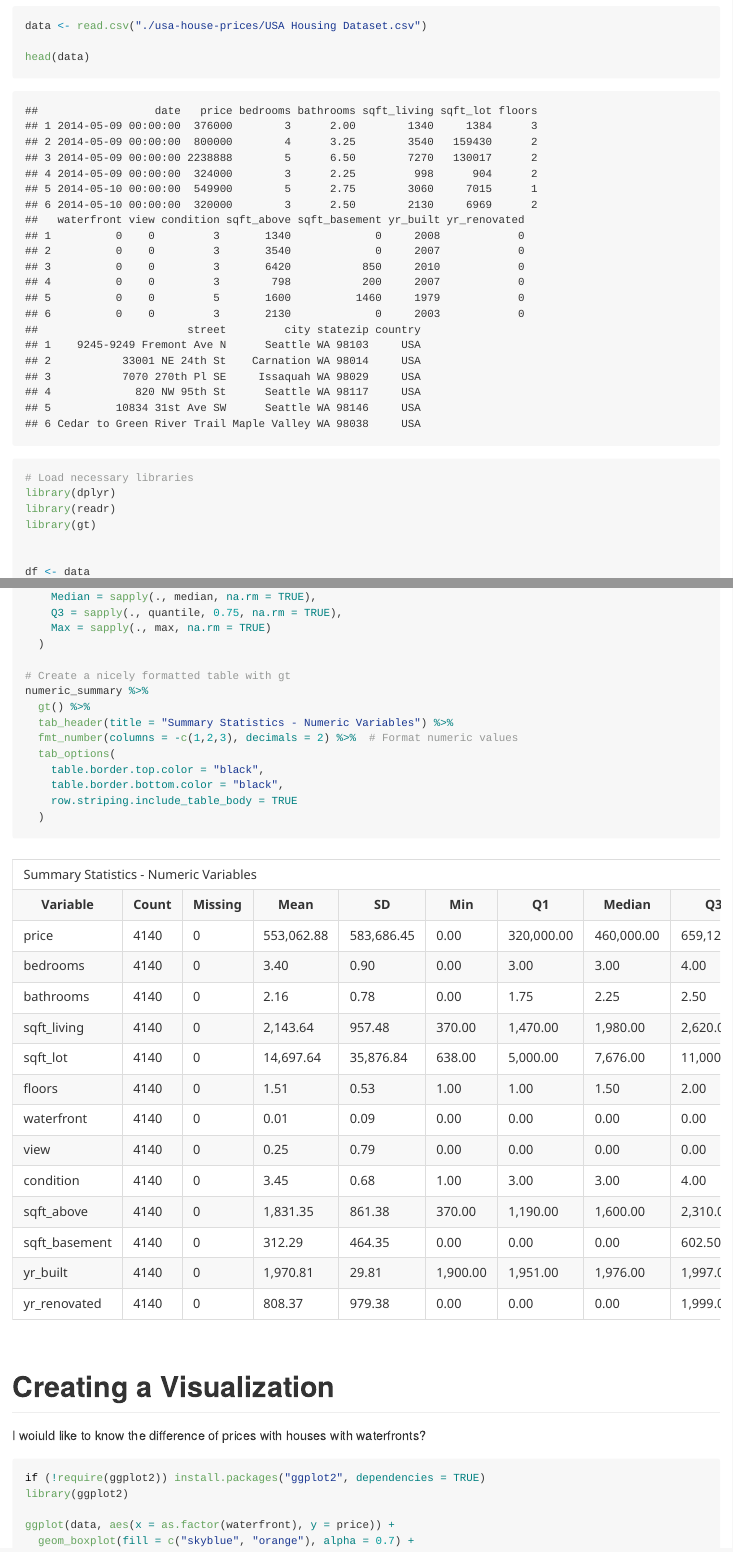
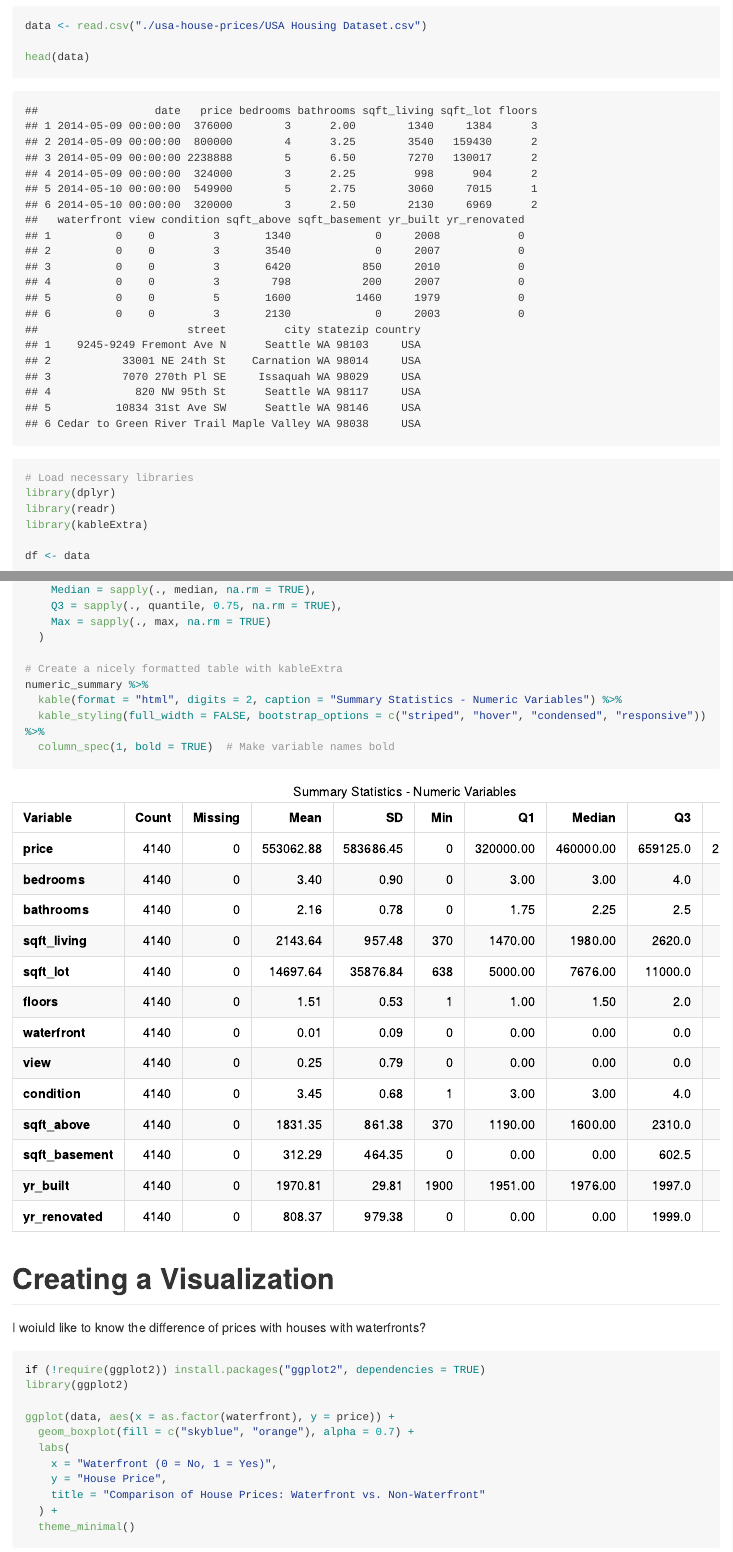
Before and after one commit to cucciaa/Getting_into_Business, an R Markdown document (README.Rmd): the page in a window 1100 px wide, from 2960 px down, and a second part further down, joined at a grey line. The pictures show the output file README.md that the author committed with the source, drawn offline in the style of GitHub; long lines of code are wrapped.

Commit message:
HousePriceStuff
I changed the (gt) to (kableExtra) *to get rid of html*

````diff
--- a/README.Rmd
+++ b/README.Rmd
@@ -93,13 +93,11 @@ data <- read.csv("./usa-house-prices/USA Housing Dataset.csv")
 head(data)
 ```
 
-
 ```{r}
 # Load necessary libraries
 library(dplyr)
 library(readr)
-library(gt)
-
+library(kableExtra)
 
 df <- data
 
@@ -122,20 +120,15 @@ numeric_summary <- numeric_df %>%
     Max = sapply(., max, na.rm = TRUE)
   )
 
-# Create a nicely formatted table with gt
+# Create a nicely formatted table with kableExtra
 numeric_summary %>%
-  gt() %>%
-  tab_header(title = "Summary Statistics - Numeric Variables") %>%
-  fmt_number(columns = -c(1,2,3), decimals = 2) %>%  # Format numeric values
-  tab_options(
-    table.border.top.color = "black",
-    table.border.bottom.color = "black",
-    row.striping.include_table_body = TRUE
-  )
+  kable(format = "html", digits = 2, caption = "Summary Statistics - Numeric Variables") %>%
+  kable_styling(full_width = FALSE, bootstrap_options = c("striped", "hover", "condensed", "responsive")) %>%
+  column_spec(1, bold = TRUE)  # Make variable names bold
+```
 
 
 
-```
 
 # Creating a Visualization
 
````
Also changed, not shown: README.md.
